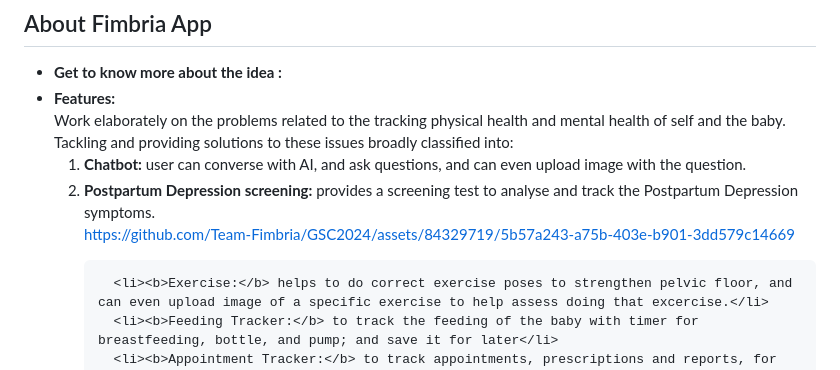
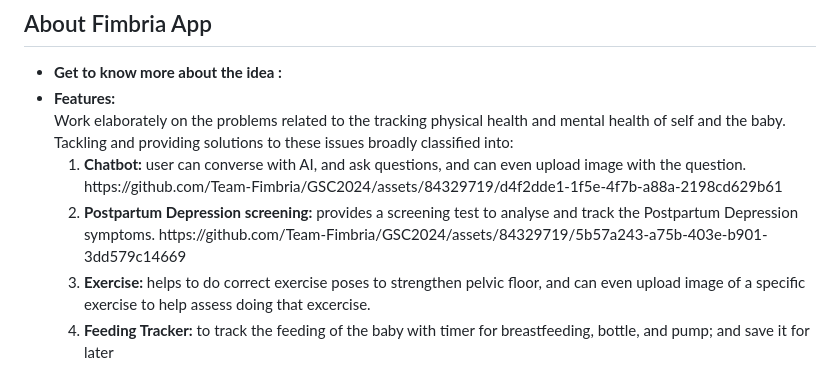
Before and after one commit to Team-Fimbria/GSC2024, a Markdown page: README.md, the part around the change. Rendered like a GitHub page.

```diff
--- a/README.md
+++ b/README.md
@@ -14,13 +14,11 @@ New mothers often worry about their own physical recuperation, which includes ma
   <li><b>Features: </b>
     <br>Work elaborately on the problems related to the tracking physical health and mental health of self and the baby. Tackling and providing solutions to these issues broadly classified into:
     <ol>
-      <li><b>Chatbot:</b> user can converse with AI, and ask questions, and can even upload image with the question.</li>
-      <li><b>Postpartum Depression screening:</b> provides a screening test to analyse and track the Postpartum Depression symptoms.</li>
-
-
-https://github.com/Team-Fimbria/GSC2024/assets/84329719/5b57a243-a75b-403e-b901-3dd579c14669
-
-
+      <li><b>Chatbot:</b> user can converse with AI, and ask questions, and can even upload image with the question.
+https://github.com/Team-Fimbria/GSC2024/assets/84329719/d4f2dde1-1f5e-4f7b-a88a-2198cd629b61
+      </li>
+      <li><b>Postpartum Depression screening:</b> provides a screening test to analyse and track the Postpartum Depression symptoms.
+      https://github.com/Team-Fimbria/GSC2024/assets/84329719/5b57a243-a75b-403e-b901-3dd579c14669</li>
       <li><b>Exercise:</b> helps to do correct exercise poses to strengthen pelvic floor, and can even upload image of a specific exercise to help assess doing that excercise.</li>
       <li><b>Feeding Tracker:</b> to track the feeding of the baby with timer for breastfeeding, bottle, and pump; and save it for later</li>
       <li><b>Appointment Tracker:</b> to track appointments, prescriptions and reports, for self and the baby, with the doctor; and save it for later.</li>
```
